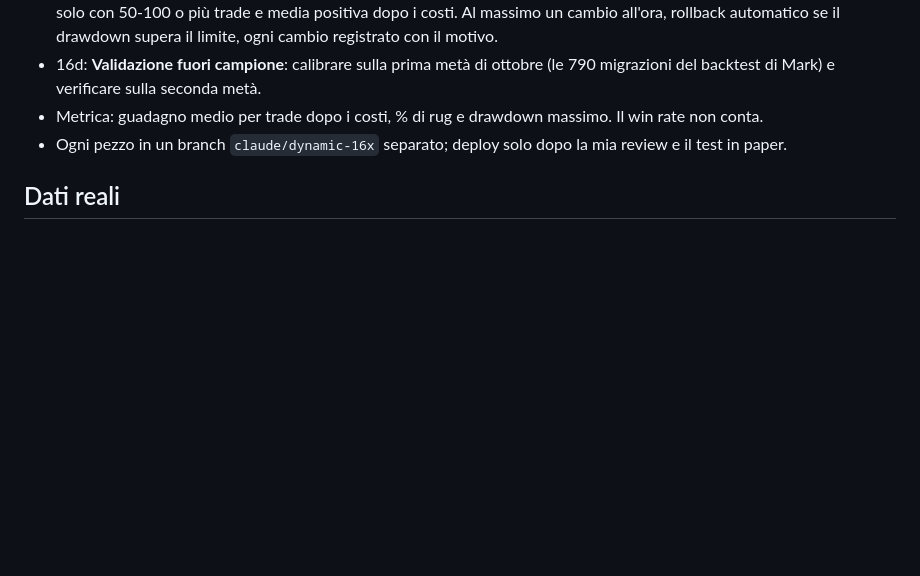
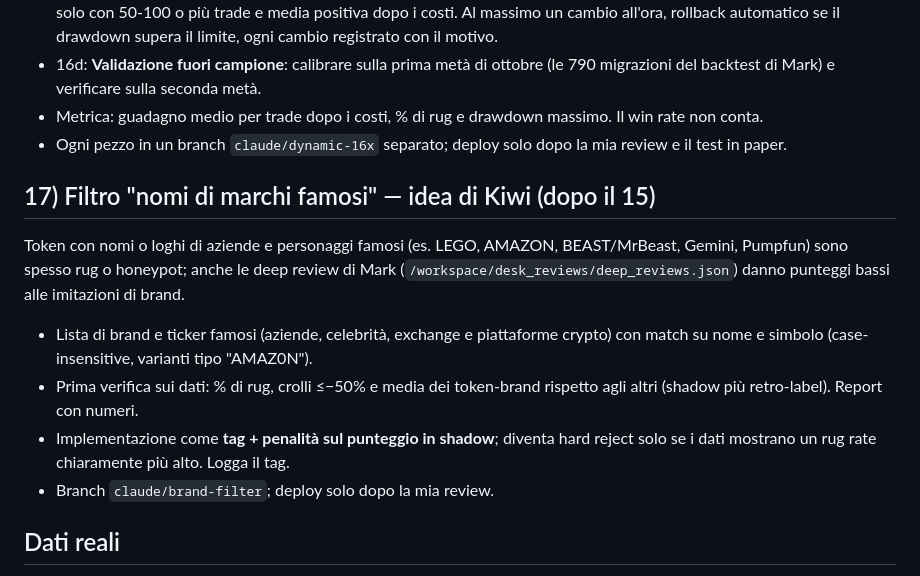
Before and after one commit to omarfaria01-bit/desk-memecoin, a Markdown page: memebot/docs/claude_tasks.md, the part around the change. GitHub-like rendering; blank space fills up the shorter version.

Commit message:
claude_tasks: 17 brand-name filter

```diff
--- a/memebot/docs/claude_tasks.md
+++ b/memebot/docs/claude_tasks.md
@@ -108,6 +108,13 @@ La regola base: i controlli di sicurezza non diventano **mai** dinamici. Possono
 - Metrica: guadagno medio per trade dopo i costi, % di rug e drawdown massimo. Il win rate non conta.
 - Ogni pezzo in un branch `claude/dynamic-16x` separato; deploy solo dopo la mia review e il test in paper.
 
+## 17) Filtro "nomi di marchi famosi" — idea di Kiwi (dopo il 15)
+Token con nomi o loghi di aziende e personaggi famosi (es. LEGO, AMAZON, BEAST/MrBeast, Gemini, Pumpfun) sono spesso rug o honeypot; anche le deep review di Mark (`/workspace/desk_reviews/deep_reviews.json`) danno punteggi bassi alle imitazioni di brand.
+- Lista di brand e ticker famosi (aziende, celebrità, exchange e piattaforme crypto) con match su nome e simbolo (case-insensitive, varianti tipo "AMAZ0N").
+- Prima verifica sui dati: % di rug, crolli ≤−50% e media dei token-brand rispetto agli altri (shadow più retro-label). Report con numeri.
+- Implementazione come **tag + penalità sul punteggio in shadow**; diventa hard reject solo se i dati mostrano un rug rate chiaramente più alto. Logga il tag.
+- Branch `claude/brand-filter`; deploy solo dopo la mia review.
+
 ## Dati reali
 
 - Il branch `data-snapshot` (cartella `data/`) contiene una copia notturna dei dati paper reali del bot (trade ombra, trade, equity, eventi, state, price_paths, prior, smart wallets, creator_seed, call Discord etichettate). Niente chiavi.
```
